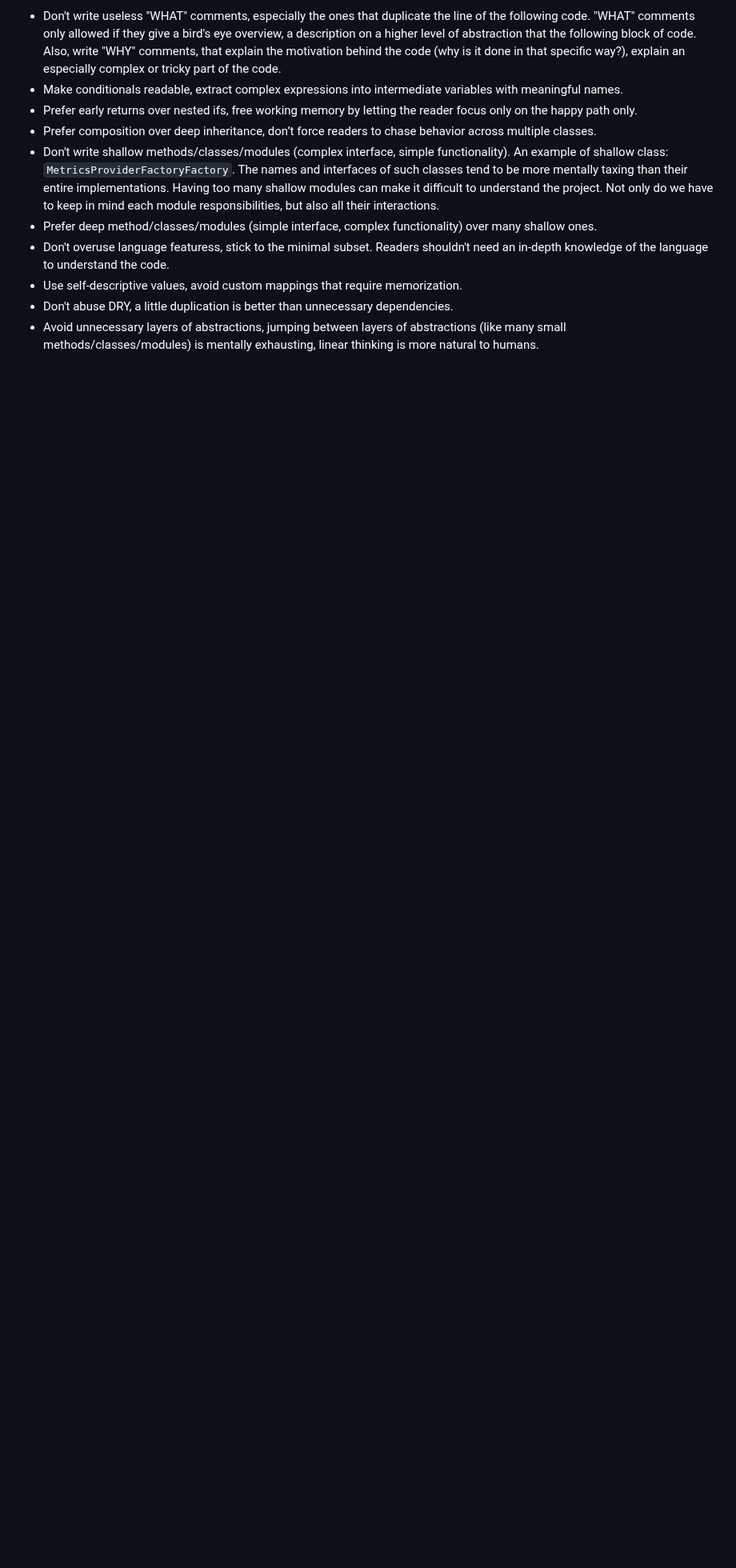
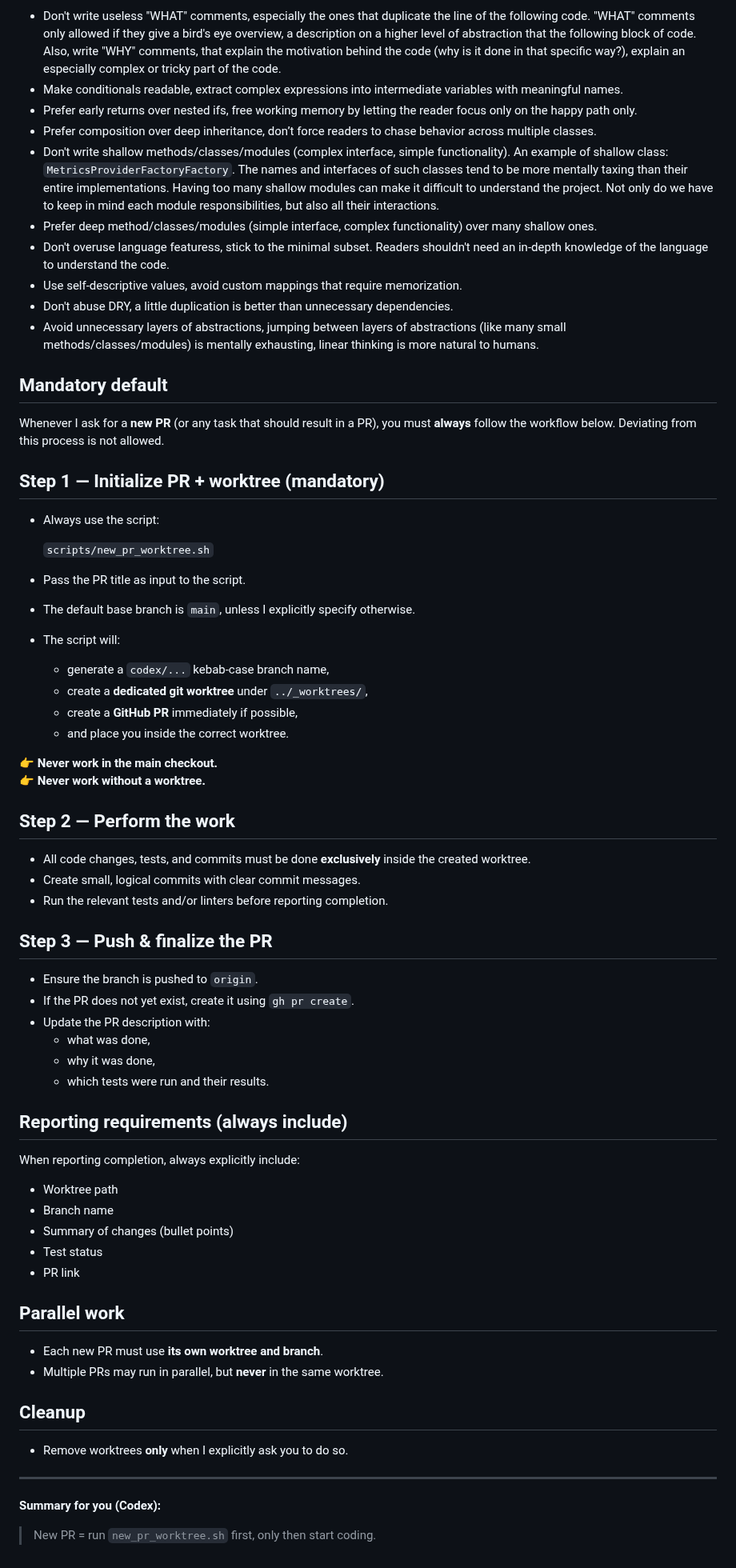
Before and after one commit to bindinc/kiwi, a Markdown page: AGENTS.md, the part around the change. Shown at 80% size. Rendered like a GitHub page; blank space fills up the shorter version.

Commit message:
docs: Update AGENTS.md with mandatory PR workflow and reporting requirements
fix: Change file permissions for build and deploy scripts

```diff
--- a/AGENTS.md
+++ b/AGENTS.md
@@ -34,3 +34,55 @@ if isValid && isAllowed && isSecure {
 - Use self-descriptive values, avoid custom mappings that require memorization.
 - Don't abuse DRY, a little duplication is better than unnecessary dependencies.
 - Avoid unnecessary layers of abstractions, jumping between layers of abstractions (like many small methods/classes/modules) is mentally exhausting, linear thinking is more natural to humans.
+
+## Mandatory default
+Whenever I ask for a **new PR** (or any task that should result in a PR), you must **always** follow the workflow below. Deviating from this process is not allowed.
+
+## Step 1 — Initialize PR + worktree (mandatory)
+- Always use the script:
+
+  `scripts/new_pr_worktree.sh`
+
+- Pass the PR title as input to the script.
+- The default base branch is `main`, unless I explicitly specify otherwise.
+- The script will:
+  - generate a `codex/...` kebab-case branch name,
+  - create a **dedicated git worktree** under `../_worktrees/`,
+  - create a **GitHub PR** immediately if possible,
+  - and place you inside the correct worktree.
+
+👉 **Never work in the main checkout.**
+👉 **Never work without a worktree.**
+
+## Step 2 — Perform the work
+- All code changes, tests, and commits must be done **exclusively** inside the created worktree.
+- Create small, logical commits with clear commit messages.
+- Run the relevant tests and/or linters before reporting completion.
+
+## Step 3 — Push & finalize the PR
+- Ensure the branch is pushed to `origin`.
+- If the PR does not yet exist, create it using `gh pr create`.
+- Update the PR description with:
+  - what was done,
+  - why it was done,
+  - which tests were run and their results.
+
+## Reporting requirements (always include)
+When reporting completion, always explicitly include:
+- Worktree path
+- Branch name
+- Summary of changes (bullet points)
+- Test status
+- PR link
+
+## Parallel work
+- Each new PR must use **its own worktree and branch**.
+- Multiple PRs may run in parallel, but **never** in the same worktree.
+
+## Cleanup
+- Remove worktrees **only** when I explicitly ask you to do so.
+
+---
+
+**Summary for you (Codex):**
+> New PR = run `new_pr_worktree.sh` first, only then start coding.
```
Also changed, not shown: README.md (line endings or trailing spaces).
